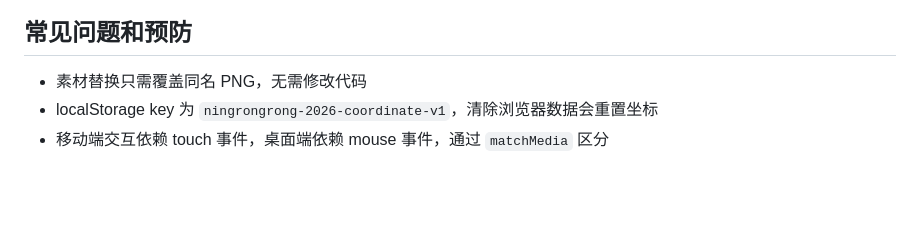
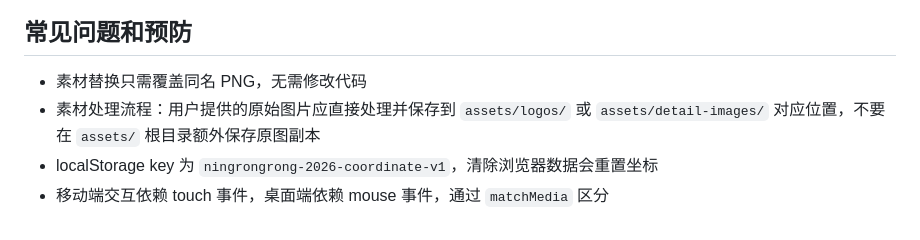
Before and after one commit to ReNN0024/ningrongrong2026birthday, a Markdown page: AGENTS.md, the part around the change. Rendered like a GitHub page; blank space fills up the shorter version.

Commit message:
docs: 更新 AGENTS.md，明确素材处理流程

```diff
--- a/AGENTS.md
+++ b/AGENTS.md
@@ -75,5 +75,6 @@
 ## 常见问题和预防
 
 - 素材替换只需覆盖同名 PNG，无需修改代码
+- 素材处理流程：用户提供的原始图片应直接处理并保存到 `assets/logos/` 或 `assets/detail-images/` 对应位置，不要在 `assets/` 根目录额外保存原图副本
 - localStorage key 为 `ningrongrong-2026-coordinate-v1`，清除浏览器数据会重置坐标
 - 移动端交互依赖 touch 事件，桌面端依赖 mouse 事件，通过 `matchMedia` 区分
```
